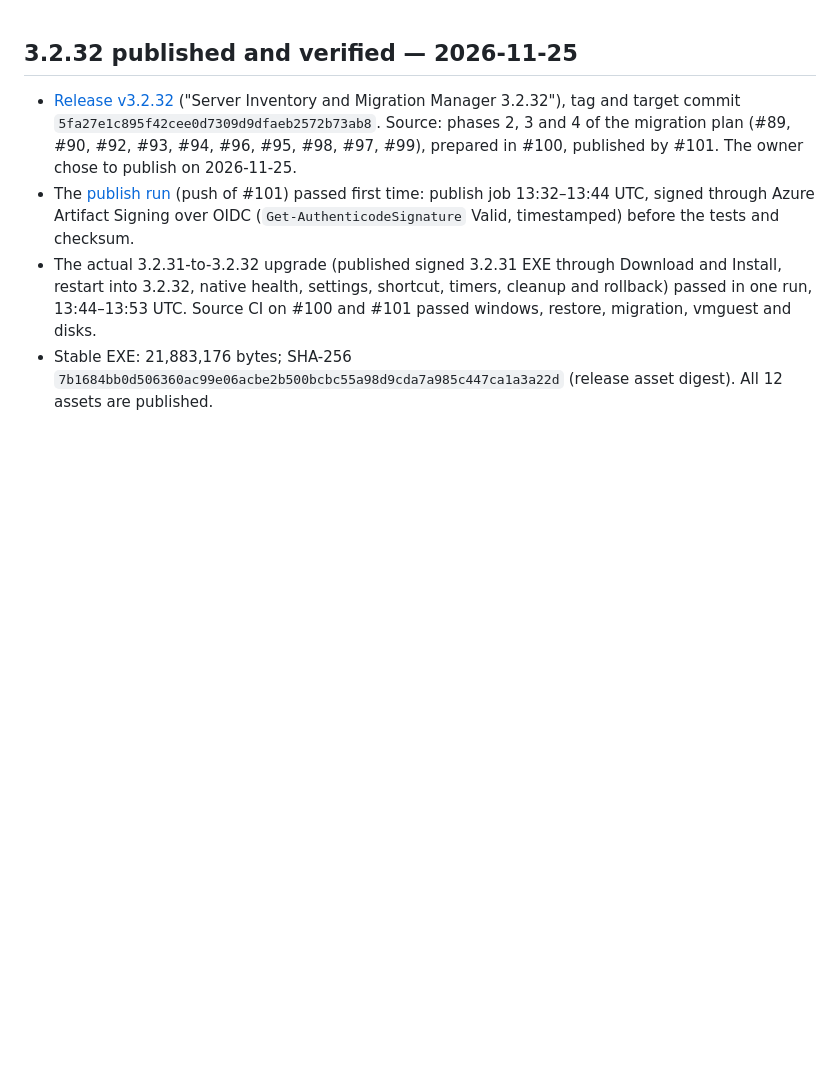
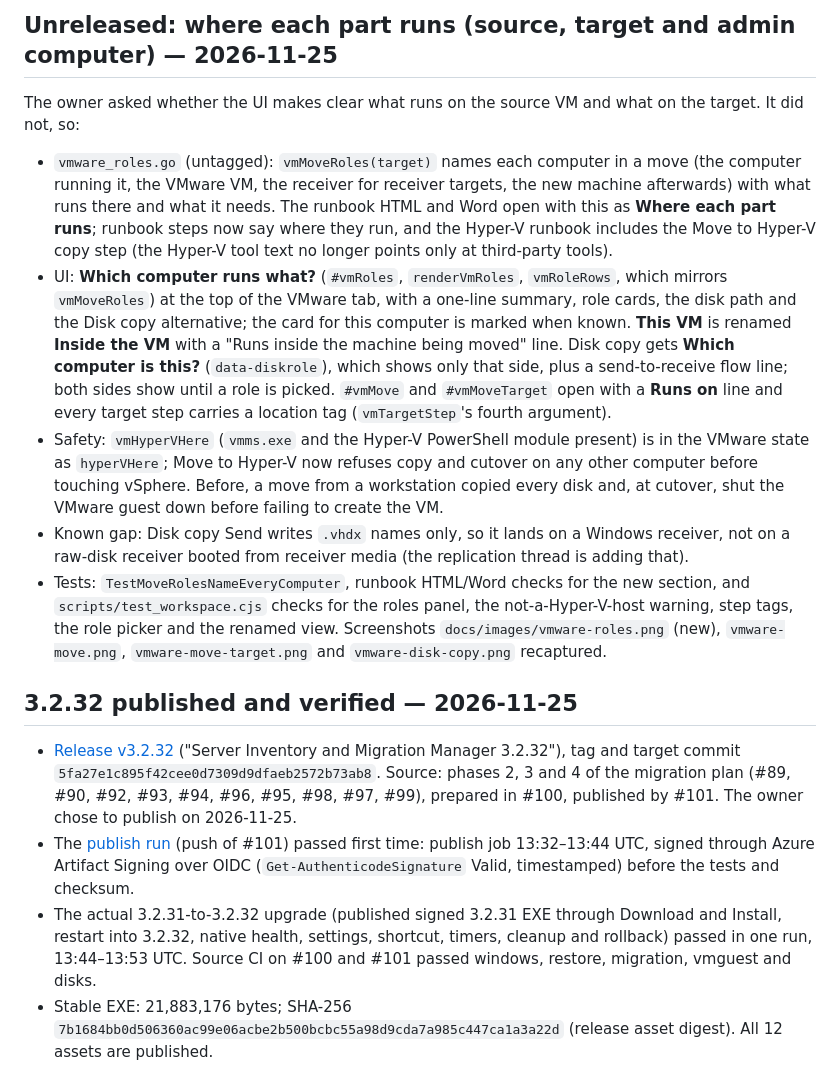
Before and after one commit to TechSavage1989/Server-Inventory-Configuration-Manager, a Markdown page: DEVELOPMENT_HANDOFF.md, the part around the change. Drawn GitHub-style; blank space fills up the shorter version.

```diff
--- a/DEVELOPMENT_HANDOFF.md
+++ b/DEVELOPMENT_HANDOFF.md
@@ -1,3 +1,12 @@
+## Unreleased: where each part runs (source, target and admin computer) — 2026-11-25
+
+The owner asked whether the UI makes clear what runs on the source VM and what on the target. It did not, so:
+- `vmware_roles.go` (untagged): `vmMoveRoles(target)` names each computer in a move (the computer running it, the VMware VM, the receiver for receiver targets, the new machine afterwards) with what runs there and what it needs. The runbook HTML and Word open with this as **Where each part runs**; runbook steps now say where they run, and the Hyper-V runbook includes the Move to Hyper-V copy step (the Hyper-V tool text no longer points only at third-party tools).
+- UI: **Which computer runs what?** (`#vmRoles`, `renderVmRoles`, `vmRoleRows`, which mirrors `vmMoveRoles`) at the top of the VMware tab, with a one-line summary, role cards, the disk path and the Disk copy alternative; the card for this computer is marked when known. **This VM** is renamed **Inside the VM** with a "Runs inside the machine being moved" line. Disk copy gets **Which computer is this?** (`data-diskrole`), which shows only that side, plus a send-to-receive flow line; both sides show until a role is picked. `#vmMove` and `#vmMoveTarget` open with a **Runs on** line and every target step carries a location tag (`vmTargetStep`'s fourth argument).
+- Safety: `vmHyperVHere` (`vmms.exe` and the Hyper-V PowerShell module present) is in the VMware state as `hyperVHere`; Move to Hyper-V now refuses copy and cutover on any other computer before touching vSphere. Before, a move from a workstation copied every disk and, at cutover, shut the VMware guest down before failing to create the VM.
+- Known gap: Disk copy Send writes `.vhdx` names only, so it lands on a Windows receiver, not on a raw-disk receiver booted from receiver media (the replication thread is adding that).
+- Tests: `TestMoveRolesNameEveryComputer`, runbook HTML/Word checks for the new section, and `scripts/test_workspace.cjs` checks for the roles panel, the not-a-Hyper-V-host warning, step tags, the role picker and the renamed view. Screenshots `docs/images/vmware-roles.png` (new), `vmware-move.png`, `vmware-move-target.png` and `vmware-disk-copy.png` recaptured.
+
 ## 3.2.32 published and verified — 2026-11-25
 
 - [Release v3.2.32](https://github.com/TechSavage1989/Server-Inventory-Configuration-Manager/releases/tag/v3.2.32) ("Server Inventory and Migration Manager 3.2.32"), tag and target commit `5fa27e1c895f42cee0d7309d9dfaeb2572b73ab8`. Source: phases 2, 3 and 4 of the migration plan (#89, #90, #92, #93, #94, #96, #95, #98, #97, #99), prepared in #100, published by #101. The owner chose to publish on 2026-11-25.
```
Also changed, not shown: AGENTS.md (+1 -1 lines), README.md (+9 -7 lines), docs/images/vmware-disk-copy.png, docs/images/vmware-move-target.png, docs/images/vmware-move.png, docs/images/vmware-roles.png (added), 11 other files.
